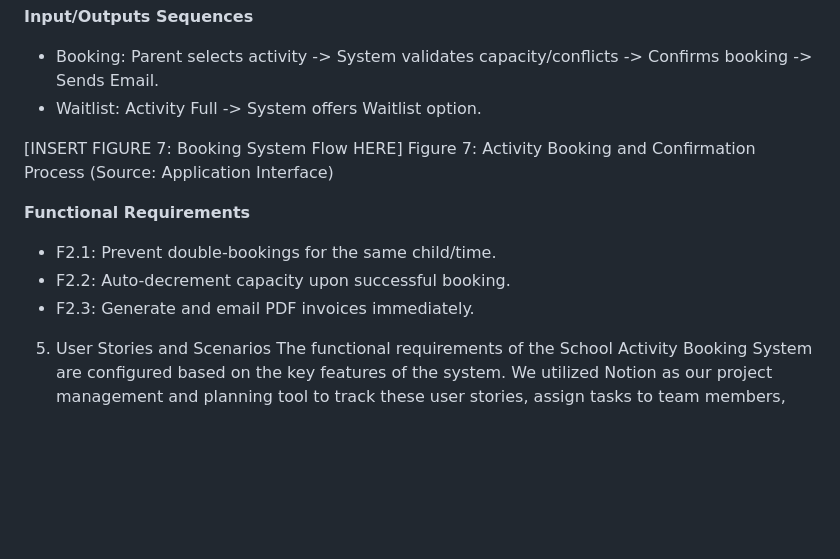
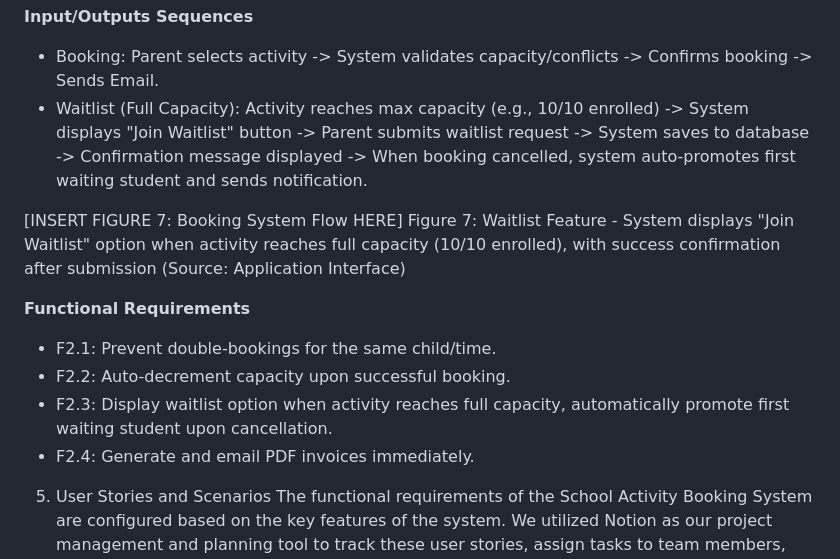
Before and after one commit to sanchitmahant/School-Activity-Booking-System, a Markdown page: FINAL_REPORT_DRAFT.md, the part around the change. Drawn GitHub-style; blank space fills up the shorter version.

Commit message:
docs: Enhanced waitlist feature documentation in Section 4.2
- Added comprehensive waitlist sequence flow description
- Updated F2.3 to describe waitlist auto-promotion logic
- Renumbered invoice generation to F2.4
- Updated Figure 7 caption to explicitly describe waitlist functionality
- Documentation now matches implemented feature with screenshot evidence

```diff
--- a/FINAL_REPORT_DRAFT.md
+++ b/FINAL_REPORT_DRAFT.md
@@ -159,16 +159,17 @@ Enables authenticated parents to book activities and receive confirmations. Prio
 
 **Input/Outputs Sequences**
 *   Booking: Parent selects activity -> System validates capacity/conflicts -> Confirms booking -> Sends Email.
-*   Waitlist: Activity Full -> System offers Waitlist option.
+*   Waitlist (Full Capacity): Activity reaches max capacity (e.g., 10/10 enrolled) -> System displays "Join Waitlist" button -> Parent submits waitlist request -> System saves to database -> Confirmation message displayed -> When booking cancelled, system auto-promotes first waiting student and sends notification.
 
 [INSERT FIGURE 7: Booking System Flow HERE]
-Figure 7: Activity Booking and Confirmation Process
+Figure 7: Waitlist Feature - System displays "Join Waitlist" option when activity reaches full capacity (10/10 enrolled), with success confirmation after submission
 (Source: Application Interface)
 
 **Functional Requirements**
 *   F2.1: Prevent double-bookings for the same child/time.
 *   F2.2: Auto-decrement capacity upon successful booking.
-*   F2.3: Generate and email PDF invoices immediately.
+*   F2.3: Display waitlist option when activity reaches full capacity, automatically promote first waiting student upon cancellation.
+*   F2.4: Generate and email PDF invoices immediately.
 
 5. User Stories and Scenarios
 The functional requirements of the School Activity Booking System are configured based on the key features of the system. We utilized Notion as our project management and planning tool to track these user stories, assign tasks to team members, and monitor progress throughout the development lifecycle (Agile Methodology).
```
